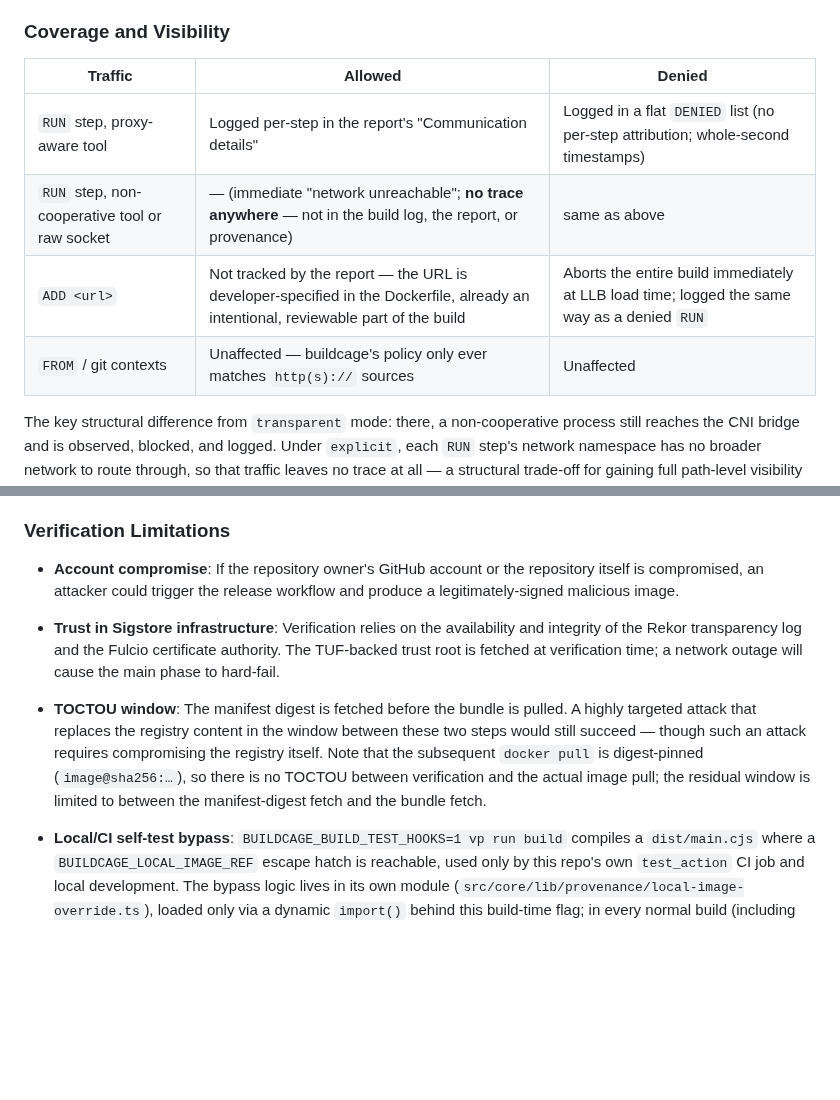
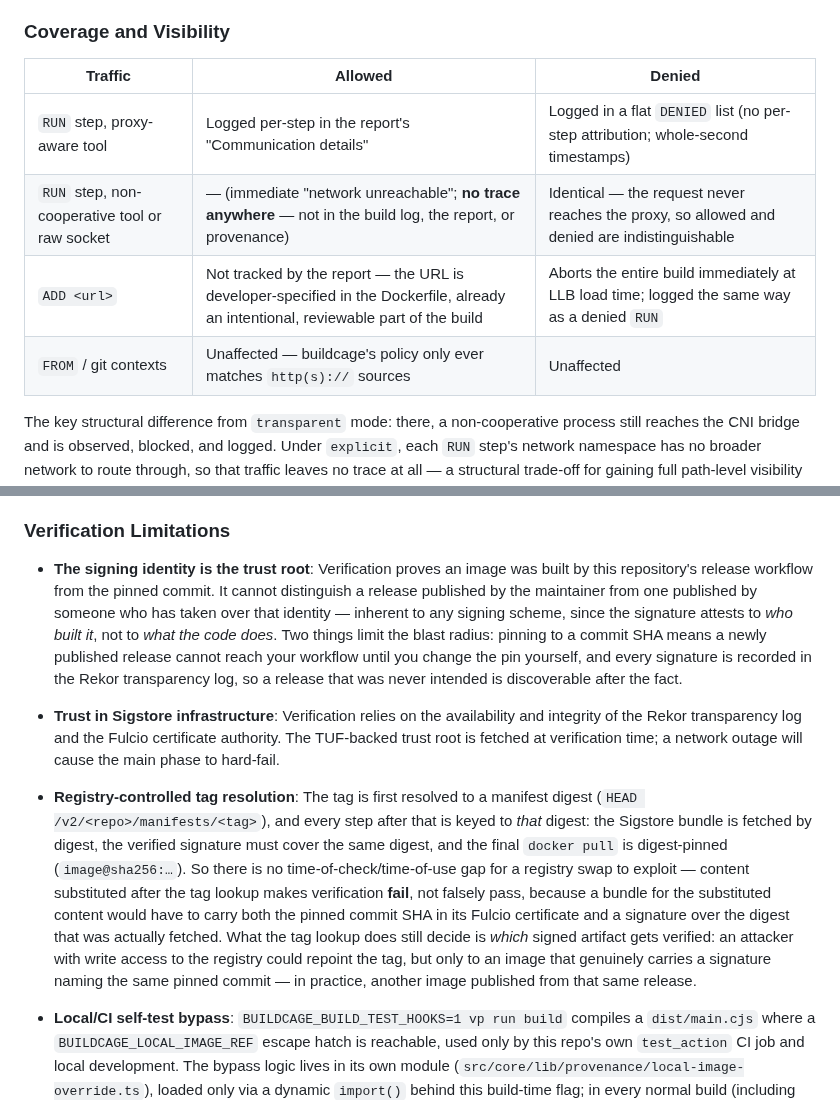
Before and after one commit to buildcage/docker, a Markdown page: docs/security.md, 2 parts joined by grey strips. Drawn GitHub-style; blank space fills up the shorter version.

```diff
--- a/docs/security.md
+++ b/docs/security.md
@@ -180,12 +180,12 @@ For how the supervisor binary, gRPC interception, and policy compilation work in
 
 ### Coverage and Visibility
 
-| Traffic                                        | Allowed                                                                                                                            | Denied                                                                                      |
-| ---------------------------------------------- | ---------------------------------------------------------------------------------------------------------------------------------- | ------------------------------------------------------------------------------------------- |
-| `RUN` step, proxy-aware tool                   | Logged per-step in the report's "Communication details"                                                                            | Logged in a flat `DENIED` list (no per-step attribution; whole-second timestamps)           |
-| `RUN` step, non-cooperative tool or raw socket | — (immediate "network unreachable"; **no trace anywhere** — not in the build log, the report, or provenance)                       | same as above                                                                               |
-| `ADD <url>`                                    | Not tracked by the report — the URL is developer-specified in the Dockerfile, already an intentional, reviewable part of the build | Aborts the entire build immediately at LLB load time; logged the same way as a denied `RUN` |
-| `FROM` / git contexts                          | Unaffected — buildcage's policy only ever matches `http(s)://` sources                                                             | Unaffected                                                                                  |
+| Traffic                                        | Allowed                                                                                                                            | Denied                                                                                       |
+| ---------------------------------------------- | ---------------------------------------------------------------------------------------------------------------------------------- | -------------------------------------------------------------------------------------------- |
+| `RUN` step, proxy-aware tool                   | Logged per-step in the report's "Communication details"                                                                            | Logged in a flat `DENIED` list (no per-step attribution; whole-second timestamps)            |
+| `RUN` step, non-cooperative tool or raw socket | — (immediate "network unreachable"; **no trace anywhere** — not in the build log, the report, or provenance)                       | Identical — the request never reaches the proxy, so allowed and denied are indistinguishable |
+| `ADD <url>`                                    | Not tracked by the report — the URL is developer-specified in the Dockerfile, already an intentional, reviewable part of the build | Aborts the entire build immediately at LLB load time; logged the same way as a denied `RUN`  |
+| `FROM` / git contexts                          | Unaffected — buildcage's policy only ever matches `http(s)://` sources                                                             | Unaffected                                                                                   |
 
 The key structural difference from `transparent` mode: there, a non-cooperative process still reaches
 the CNI bridge and is observed, blocked, and logged. Under `explicit`, each `RUN` step's network
@@ -309,9 +309,9 @@ The binding of the image digest to the exact source commit SHA also serves as an
 
 ### Verification Limitations
 
-- **Account compromise**: If the repository owner's GitHub account or the repository itself is compromised, an attacker could trigger the release workflow and produce a legitimately-signed malicious image.
+- **The signing identity is the trust root**: Verification proves an image was built by this repository's release workflow from the pinned commit. It cannot distinguish a release published by the maintainer from one published by someone who has taken over that identity — inherent to any signing scheme, since the signature attests to _who built it_, not to _what the code does_. Two things limit the blast radius: pinning to a commit SHA means a newly published release cannot reach your workflow until you change the pin yourself, and every signature is recorded in the Rekor transparency log, so a release that was never intended is discoverable after the fact.
 - **Trust in Sigstore infrastructure**: Verification relies on the availability and integrity of the Rekor transparency log and the Fulcio certificate authority. The TUF-backed trust root is fetched at verification time; a network outage will cause the main phase to hard-fail.
-- **TOCTOU window**: The manifest digest is fetched before the bundle is pulled. A highly targeted attack that replaces the registry content in the window between these two steps would still succeed — though such an attack requires compromising the registry itself. Note that the subsequent `docker pull` is digest-pinned (`image@sha256:…`), so there is no TOCTOU between verification and the actual image pull; the residual window is limited to between the manifest-digest fetch and the bundle fetch.
+- **Registry-controlled tag resolution**: The tag is first resolved to a manifest digest (`HEAD /v2/<repo>/manifests/<tag>`), and every step after that is keyed to _that_ digest: the Sigstore bundle is fetched by digest, the verified signature must cover the same digest, and the final `docker pull` is digest-pinned (`image@sha256:…`). So there is no time-of-check/time-of-use gap for a registry swap to exploit — content substituted after the tag lookup makes verification **fail**, not falsely pass, because a bundle for the substituted content would have to carry both the pinned commit SHA in its Fulcio certificate and a signature over the digest that was actually fetched. What the tag lookup does still decide is _which_ signed artifact gets verified: an attacker with write access to the registry could repoint the tag, but only to an image that genuinely carries a signature naming the same pinned commit — in practice, another image published from that same release.
 - **Local/CI self-test bypass**: `BUILDCAGE_BUILD_TEST_HOOKS=1 vp run build` compiles a `dist/main.cjs` where a `BUILDCAGE_LOCAL_IMAGE_REF` escape hatch is reachable, used only by this repo's own `test_action` CI job and local development. The bypass logic lives in its own module (`src/core/lib/provenance/local-image-override.ts`), loaded only via a dynamic `import()` behind this build-time flag; in every normal build (including every published release), rolldown's own module-graph tree-shaking excludes that entire file from the bundle — not just the call to it. A consumer of the published `buildcage/docker@<ref>` action cannot reach it no matter what `env:` they set, since the code is physically absent from what they execute. `unit_test`'s CI job additionally asserts, by inspecting the built file directly, that a normal build never contains a live runtime read of `BUILDCAGE_BUILD_TEST_HOOKS` — guarding against a future refactor silently breaking that guarantee. See [development.md](./development.md#local-development) for details.
 - **Co-located workflow step tampering (out of scope by design)**: Buildcage's threat model is preventing network exfiltration by malicious code inside a Docker `RUN` step (a compromised dependency's install script, etc.) — the contents of the build itself. **A malicious workflow environment — a compromised or untrustworthy third-party action running as another step in the same job — is out of scope by design.** If such a step runs between `setup` and `report`, it can use `docker exec`/`docker cp` (or, with the host root a passwordless-sudo runner grants by default, direct access to the underlying filesystem) to tamper with the proxy container's state — most notably its traffic log or the script `report` executes — since the Sigstore verification above only proves the image was genuine at startup, not afterward.
 
```
Also changed, not shown: docs/explicit-engine.md (+22 -2 lines), assets/report-explicit-engine.png (added).
